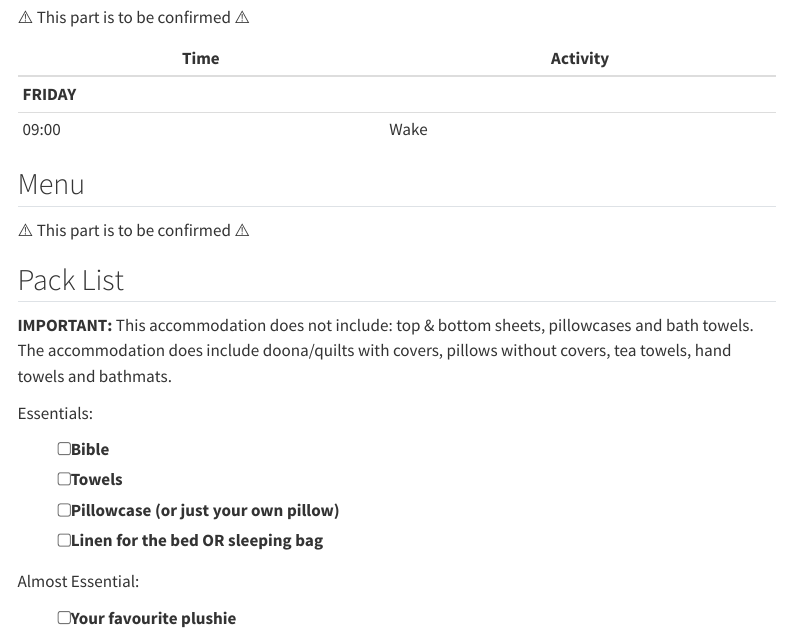
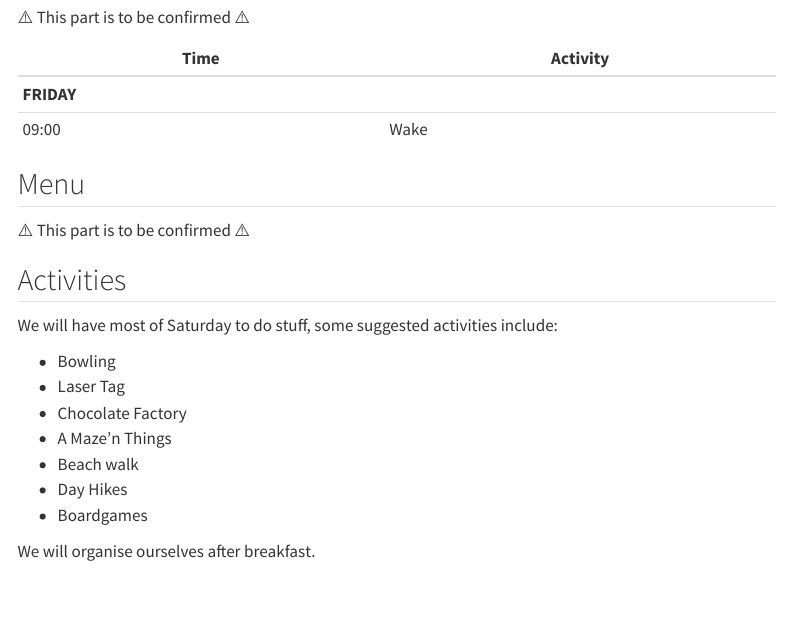
Before and after one commit to bbpi2/bsf-leaders-retreat-2025, a Quarto document (info.qmd): the page in a window 1100 px wide, from 200 px down. Rendered offline with R 4.5, knitr and Pandoc in place of Quarto, with nearby package versions; menus at the side of the page are left out.

Commit message:
added activities -- removed target commits

```diff
--- a/info.qmd
+++ b/info.qmd
@@ -20,6 +20,19 @@ This will be the home page for (most) of your retreat information!
 
 ⚠️ This part is to be confirmed ⚠️
 
+## Activities
+We will have most of Saturday to do stuff, some suggested activities include:
+
+* Bowling
+* Laser Tag
+* Chocolate Factory
+* A Maze'n Things
+* Beach walk
+* Day Hikes
+* Boardgames
+
+We will organise ourselves after breakfast.
+
 ## Pack List
 
 **IMPORTANT:** This accommodation does not include: top & bottom sheets, pillowcases and bath towels. The accommodation does include doona/quilts with covers, pillows without covers, tea towels, hand towels and bathmats.
```
Also changed, not shown: docs/search.json, 2 other files.
